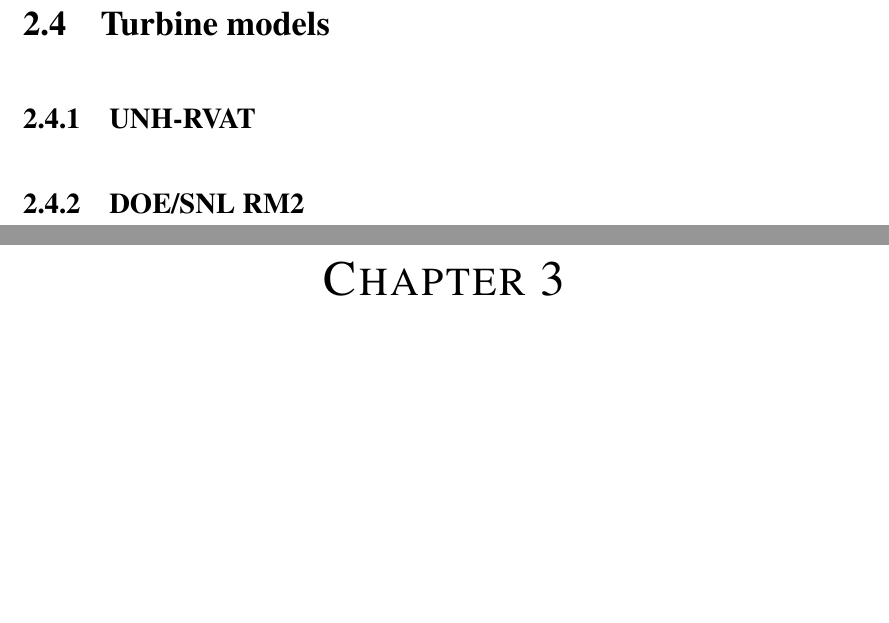
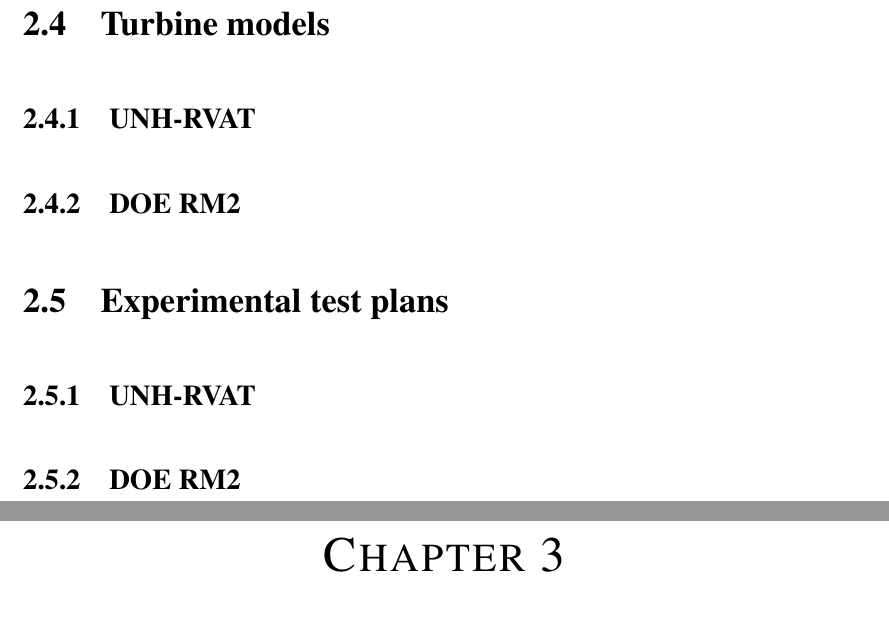
Before and after one commit to petebachant/PhD-thesis, a LaTeX thesis (thesis.tex, which reads chapters/baseline_experiments.tex): two parts of pages 28 and 29 of 37, joined at a grey line, cut so that both start at the same text, the shorter picture padded with empty space. Compiled offline with pdfLaTeX; a LaTeX package or settings file that is missing is left out.

Commit message:
Add section

```diff
--- a/chapters/baseline_experiments.tex
+++ b/chapters/baseline_experiments.tex
@@ -39,4 +39,11 @@
 
 \subsection{UNH-RVAT}
 
-\subsection{DOE/SNL RM2}
+\subsection{DOE RM2}
+
+
+\section{Experimental test plans}
+
+\subsection{UNH-RVAT}
+
+\subsection{DOE RM2}
```
